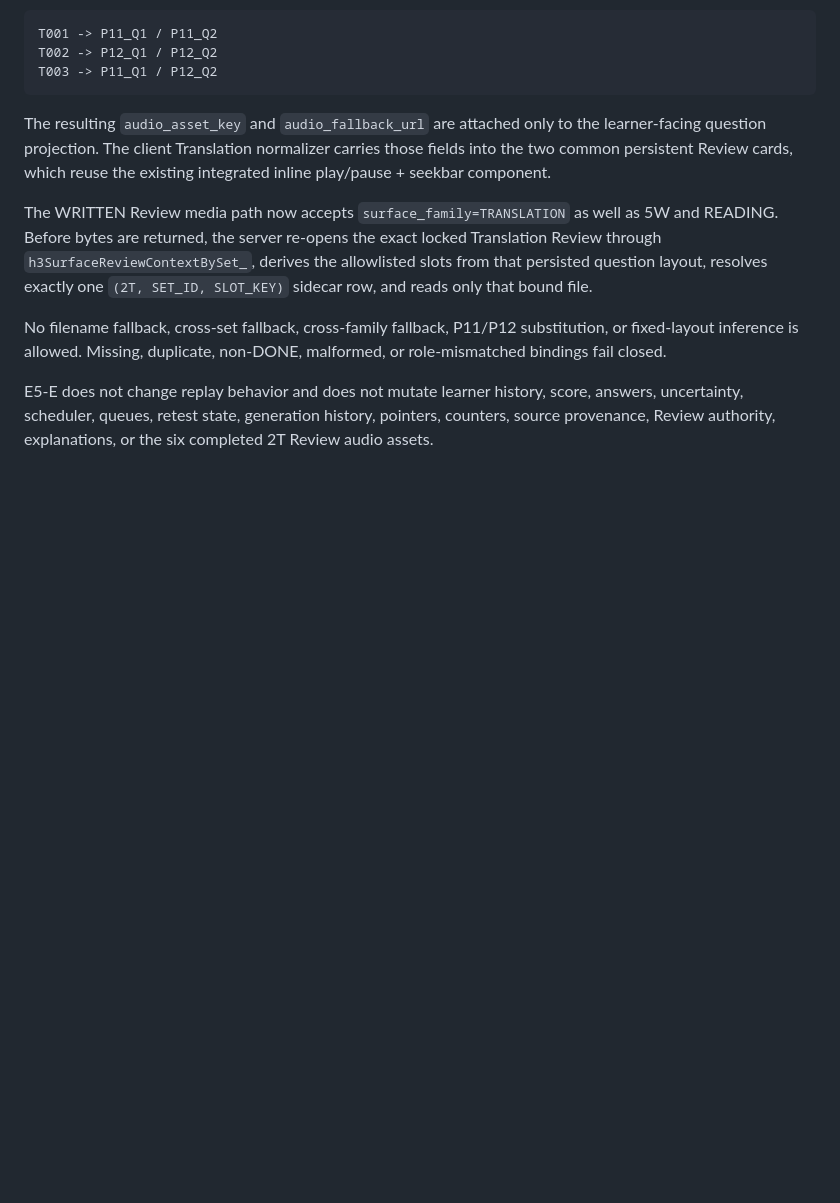
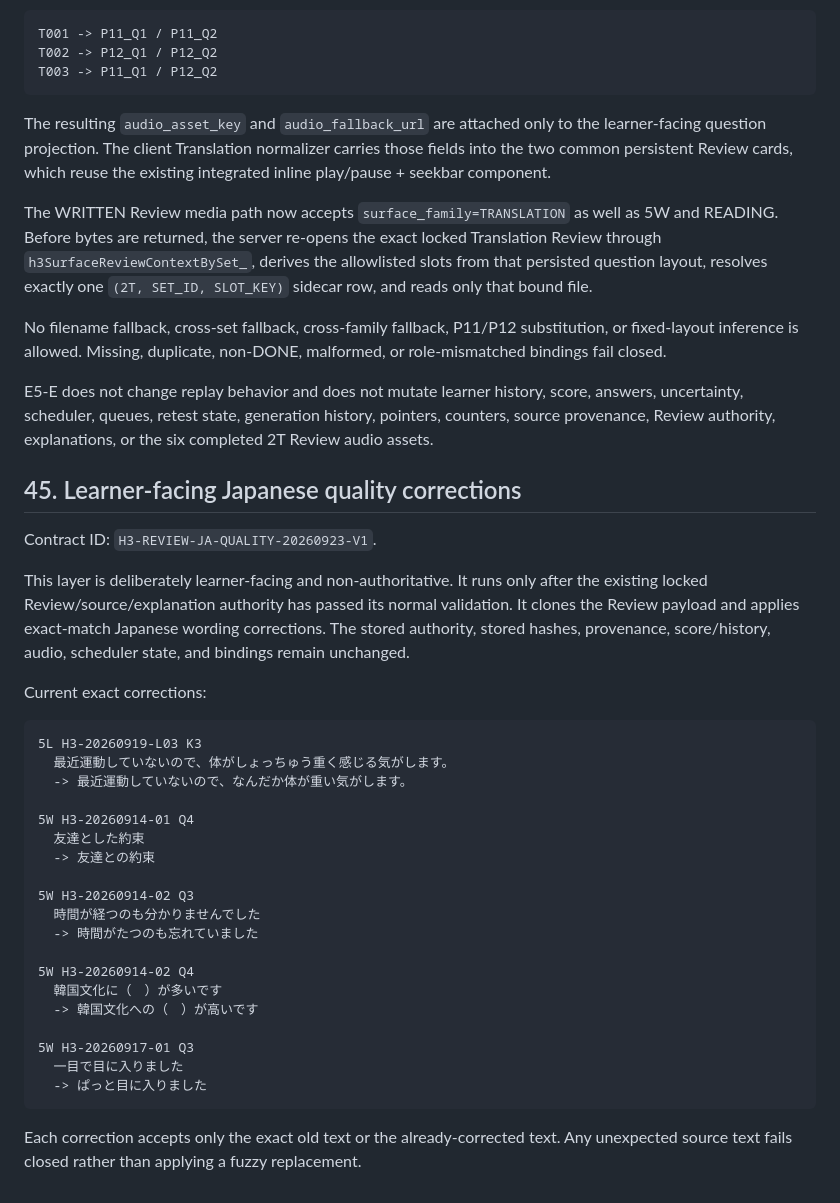
Before and after one commit to bsi-fujimoto-akinari/hangul_azure_tts, a Markdown page: H3_REVIEW_ARCHITECTURE.md, the part around the change. Drawn GitHub-style; blank space fills up the shorter version.

Commit message:
Document non-authoritative Review text corrections

````diff
--- a/H3_REVIEW_ARCHITECTURE.md
+++ b/H3_REVIEW_ARCHITECTURE.md
@@ -742,3 +742,40 @@ E5-E does not change replay behavior and does not mutate learner history, score,
 answers, uncertainty, scheduler, queues, retest state, generation history, pointers,
 counters, source provenance, Review authority, explanations, or the six completed 2T
 Review audio assets.
+
+## 45. Learner-facing Japanese quality corrections
+
+Contract ID: `H3-REVIEW-JA-QUALITY-20260923-V1`.
+
+This layer is deliberately learner-facing and non-authoritative. It runs only after the
+existing locked Review/source/explanation authority has passed its normal validation.
+It clones the Review payload and applies exact-match Japanese wording corrections. The
+stored authority, stored hashes, provenance, score/history, audio, scheduler state, and
+bindings remain unchanged.
+
+Current exact corrections:
+
+```text
+5L H3-20260919-L03 K3
+  最近運動していないので、体がしょっちゅう重く感じる気がします。
+  -> 最近運動していないので、なんだか体が重い気がします。
+
+5W H3-20260914-01 Q4
+  友達とした約束
+  -> 友達との約束
+
+5W H3-20260914-02 Q3
+  時間が経つのも分かりませんでした
+  -> 時間がたつのも忘れていました
+
+5W H3-20260914-02 Q4
+  韓国文化に（　）が多いです
+  -> 韓国文化への（　）が高いです
+
+5W H3-20260917-01 Q3
+  一目で目に入りました
+  -> ぱっと目に入りました
+```
+
+Each correction accepts only the exact old text or the already-corrected text. Any
+unexpected source text fails closed rather than applying a fuzzy replacement.
````
